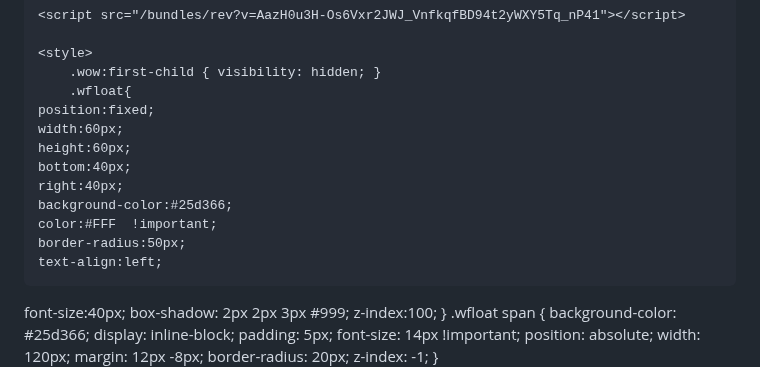
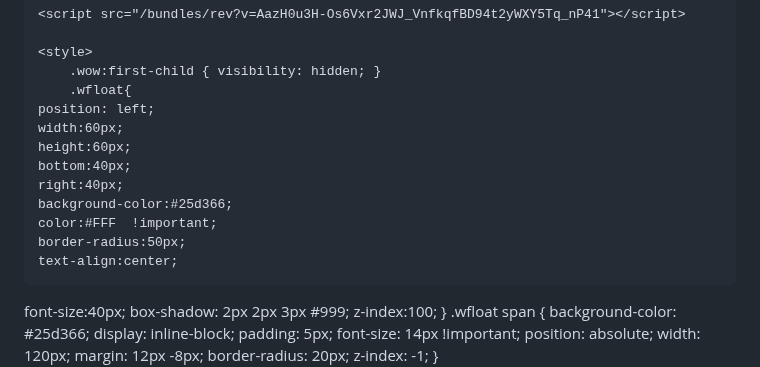
Before and after one commit to stq4626/STQ-Website, a Markdown page: README.md, the part around the change. GitHub-like rendering.

```diff
--- a/README.md
+++ b/README.md
@@ -884,7 +884,7 @@ Email: info@stqgroup.com.sa. <span class="Shop now"> &#62;
     <style>
         .wow:first-child { visibility: hidden; }
 		.wfloat{
-	position:fixed;
+	position: left;
 	width:60px;
 	height:60px;
 	bottom:40px;
@@ -892,7 +892,7 @@ Email: info@stqgroup.com.sa. <span class="Shop now"> &#62;
 	background-color:#25d366;
 	color:#FFF  !important;
 	border-radius:50px;
-	text-align:left;
+	text-align:center;
   font-size:40px;
 	box-shadow: 2px 2px 3px #999;
   z-index:100;
```
